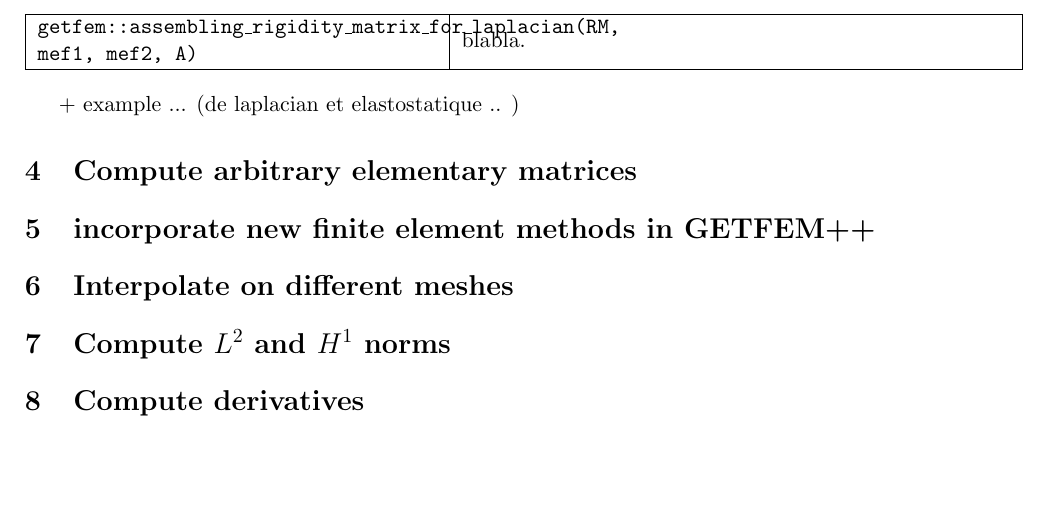
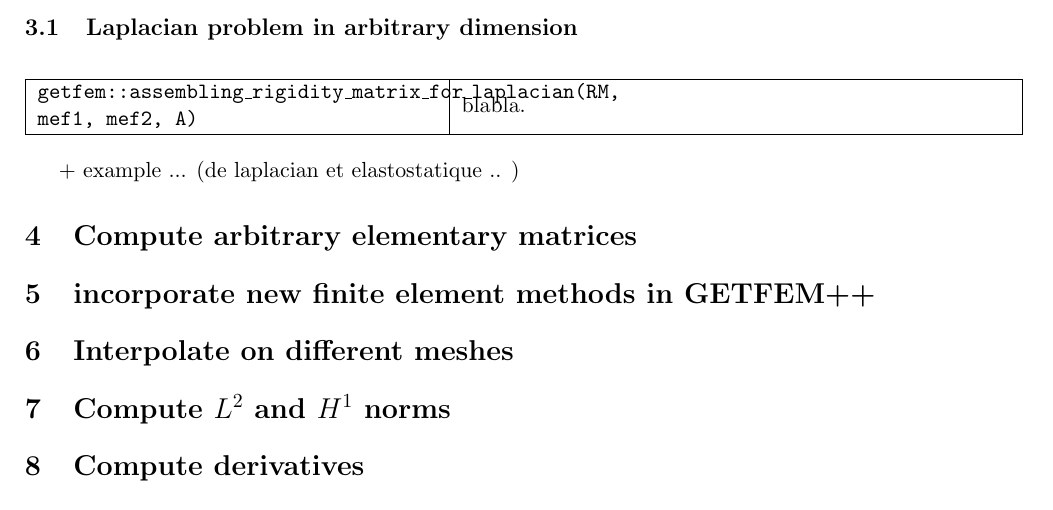
Before and after one commit to getfem/getfem, a LaTeX document (doc/userdoc/getfemuser.tex): part of page 12 of 12, cut at the place of the change, the shorter picture padded with empty space. Compiled offline with LaTeX, dvips and Ghostscript; a LaTeX package or settings file that is missing is left out; an older LaTeX class or package is replaced by its successor.

Commit message:
*** empty log message ***

```diff
--- a/doc/userdoc/getfemuser.tex
+++ b/doc/userdoc/getfemuser.tex
@@ -340,6 +340,10 @@
 
 Procedures defined in the file {\tt getfem\_assembling.h} allows to assemble rigidity atrices, mass matrices and boundary conditions for a few amount of classical partial differential equation problems. All the procedures have vectors and matrices template parameters in order to be used with any matrix library (Dense an sparse matrix are defined in {\tt bgeot\_matrix.h} and {\tt bgeot\_smatrix.h} but it is preferable to use a matrix library such as MTL / ITL.).
 
+\subsection{Laplacian problem in arbitrary dimension}
+
+
+
 \begin{center} \begin{tabular}{|m{0.4\linewidth}|m{0.55\linewidth}|} \hline
 
   {\tt getfem::assembling\_rigidity\_matrix\_for\_laplacian(RM, mef1, mef2, A)} & blabla.  \\ \hline
```
